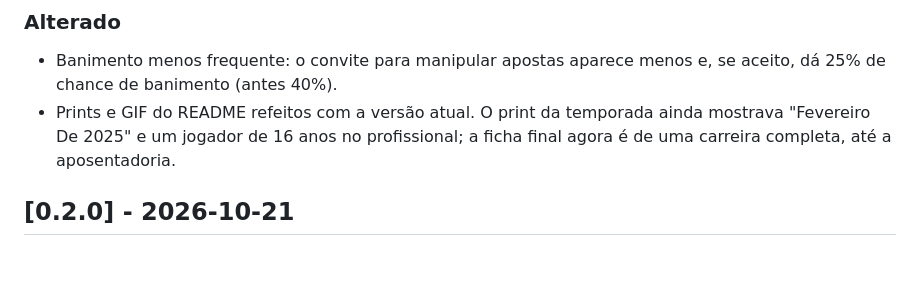
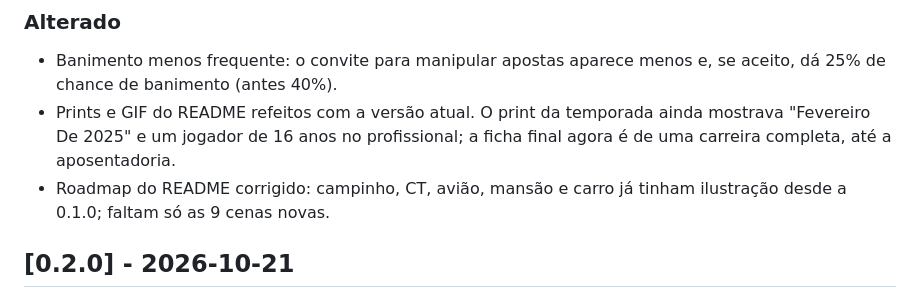
Before and after one commit to lcsmll/vida-de-boleiro, a Markdown page: CHANGELOG.md, the part around the change. Rendered like a GitHub page; blank space fills up the shorter version.

```diff
--- a/CHANGELOG.md
+++ b/CHANGELOG.md
@@ -15,6 +15,7 @@ O formato segue o [Keep a Changelog](https://keepachangelog.com/pt-BR/1.1.0/), e
 ### Alterado
 - Banimento menos frequente: o convite para manipular apostas aparece menos e, se aceito, dá 25% de chance de banimento (antes 40%).
 - Prints e GIF do README refeitos com a versão atual. O print da temporada ainda mostrava "Fevereiro De 2025" e um jogador de 16 anos no profissional; a ficha final agora é de uma carreira completa, até a aposentadoria.
+- Roadmap do README corrigido: campinho, CT, avião, mansão e carro já tinham ilustração desde a 0.1.0; faltam só as 9 cenas novas.
 
 ## [0.2.0] - 2026-10-21
 
```
Also changed, not shown: README.md (+1 -1 lines).
